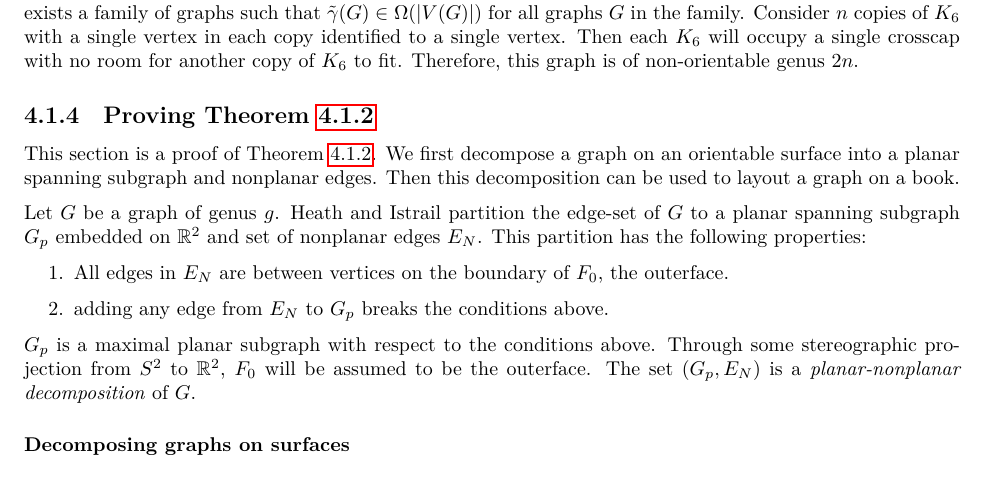
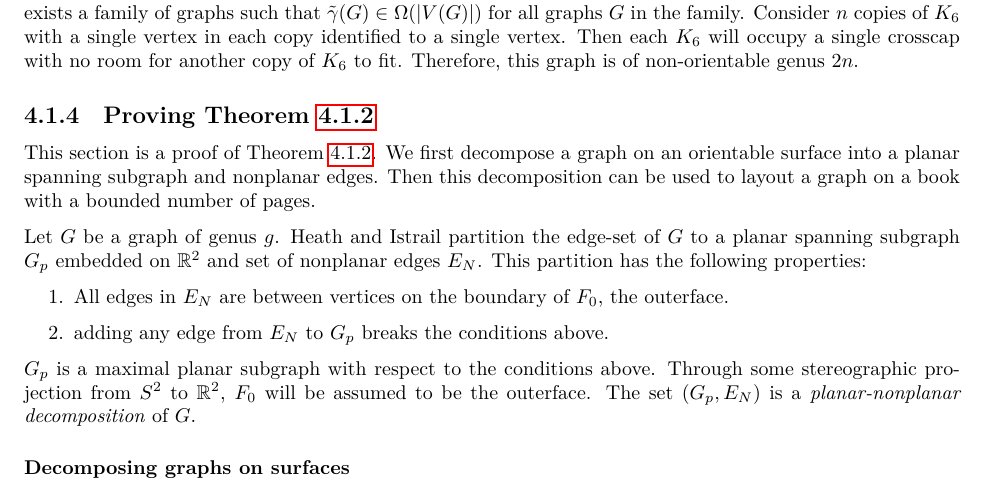
Before and after one commit to ErickLuu/Honours-Project-Notes, a LaTeX thesis (Notes/Structural Graph Theory/thesis.tex, which reads Notes/Structural Graph Theory/chapters/orientable_surfaces/heathandistrail.tex): part of page 42 of 66, cut so that both start at the same text. Compiled offline with LuaLaTeX.

Commit message:
small changes

```diff
--- a/Notes/Structural Graph Theory/chapters/orientable_surfaces/heathandistrail.tex
+++ b/Notes/Structural Graph Theory/chapters/orientable_surfaces/heathandistrail.tex
@@ -29,7 +29,7 @@ We now discuss some terminology of graphs on surfaces. Let $G$ be a graph and $\
 \textcite{moharOrientableGenusGraphs1998} showed that \(\tilde{\gamma}(G) \leq 2 \gamma(G) + 1\) for all graphs, meaning that if the orientable genus is bounded, then the non-orientable genus is bounded.\ \textcite{auslanderImbeddingGraphsManifolds1963} showed that there exists graphs which are embeddable on the projective plane that have arbitrarily large orientable genus. In fact, there exists a family of graphs such that $\tilde{\gamma}(G) \in \Omega(|V(G)|)$ for all graphs $G$ in the family. Consider $n$ copies of $K_6$ with a single vertex in each copy identified to a single vertex. Then each $K_6$ will occupy a single crosscap with no room for another copy of $K_6$ to fit. Therefore, this graph is of non-orientable genus $2n$.
 
 \subsection{Proving \cref{thm:Genus_pagenumber_bound}}
-This section is a proof of \cref{thm:Genus_pagenumber_bound}. We first decompose a graph on an orientable surface into a planar spanning subgraph and nonplanar edges. Then this decomposition can be used to layout a graph on a book.
+This section is a proof of \cref{thm:Genus_pagenumber_bound}. We first decompose a graph on an orientable surface into a planar spanning subgraph and nonplanar edges. Then this decomposition can be used to layout a graph on a book with a bounded number of pages.
 
 Let $G$ be a graph of genus $g$. Heath and Istrail partition the edge-set of \(G\) to a planar spanning subgraph \(G_p\) embedded on $\mathbb{R}^2$ and set of nonplanar edges $E_N$. This partition has the following properties:
 \begin{enumerate}
```
